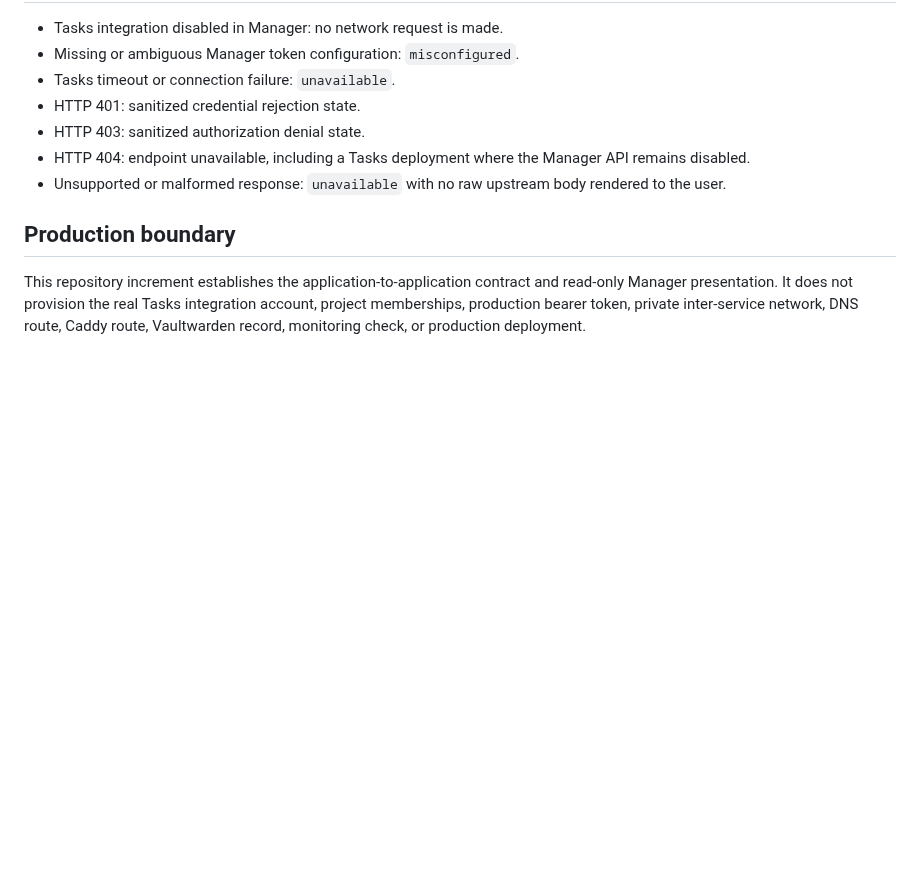
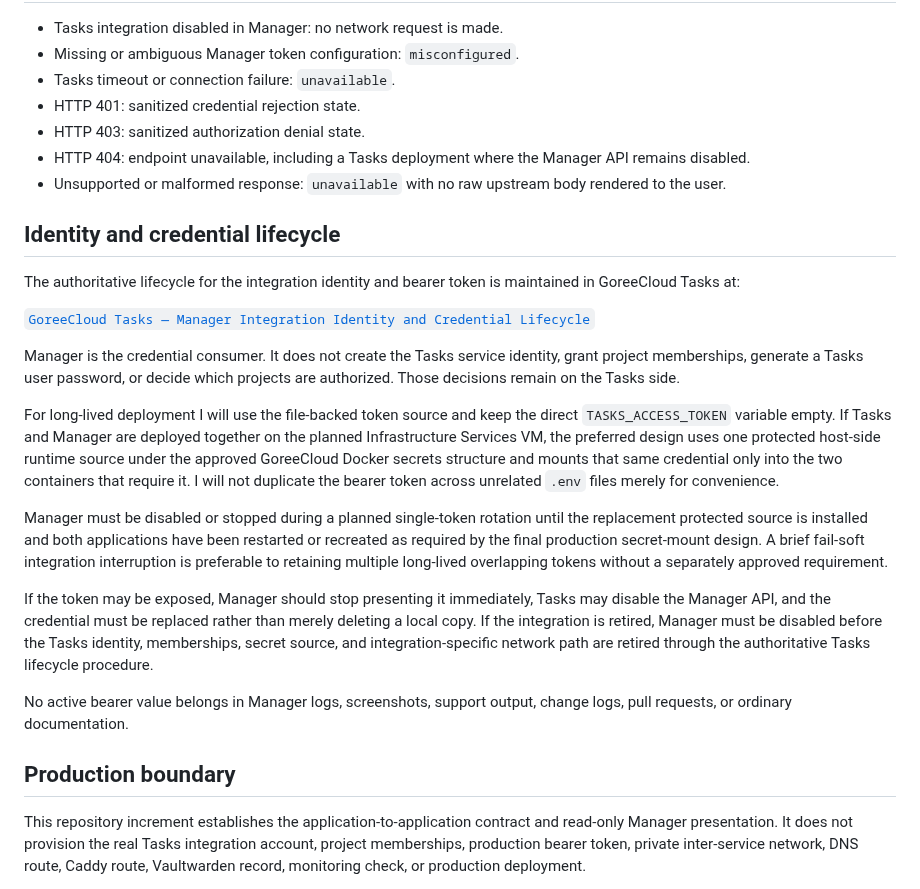
Before and after one commit to GoreeCloud/goreecloud-manager, a Markdown page: docs/tasks-integration.md, the part around the change. Drawn GitHub-style; blank space fills up the shorter version.

Commit message:
Document Manager-side Tasks credential lifecycle

```diff
--- a/docs/tasks-integration.md
+++ b/docs/tasks-integration.md
@@ -75,6 +75,22 @@ Manager does not receive task descriptions, comments, labels, email addresses, p
 - HTTP 404: endpoint unavailable, including a Tasks deployment where the Manager API remains disabled.
 - Unsupported or malformed response: `unavailable` with no raw upstream body rendered to the user.
 
+## Identity and credential lifecycle
+
+The authoritative lifecycle for the integration identity and bearer token is maintained in GoreeCloud Tasks at:
+
+[`GoreeCloud Tasks — Manager Integration Identity and Credential Lifecycle`](https://github.com/GoreeCloud/goreecloud-tasks/blob/main/docs/manager-integration-credential-lifecycle.md)
+
+Manager is the credential consumer. It does not create the Tasks service identity, grant project memberships, generate a Tasks user password, or decide which projects are authorized. Those decisions remain on the Tasks side.
+
+For long-lived deployment I will use the file-backed token source and keep the direct `TASKS_ACCESS_TOKEN` variable empty. If Tasks and Manager are deployed together on the planned Infrastructure Services VM, the preferred design uses one protected host-side runtime source under the approved GoreeCloud Docker secrets structure and mounts that same credential only into the two containers that require it. I will not duplicate the bearer token across unrelated `.env` files merely for convenience.
+
+Manager must be disabled or stopped during a planned single-token rotation until the replacement protected source is installed and both applications have been restarted or recreated as required by the final production secret-mount design. A brief fail-soft integration interruption is preferable to retaining multiple long-lived overlapping tokens without a separately approved requirement.
+
+If the token may be exposed, Manager should stop presenting it immediately, Tasks may disable the Manager API, and the credential must be replaced rather than merely deleting a local copy. If the integration is retired, Manager must be disabled before the Tasks identity, memberships, secret source, and integration-specific network path are retired through the authoritative Tasks lifecycle procedure.
+
+No active bearer value belongs in Manager logs, screenshots, support output, change logs, pull requests, or ordinary documentation.
+
 ## Production boundary
 
 This repository increment establishes the application-to-application contract and read-only Manager presentation. It does not provision the real Tasks integration account, project memberships, production bearer token, private inter-service network, DNS route, Caddy route, Vaultwarden record, monitoring check, or production deployment.
```
